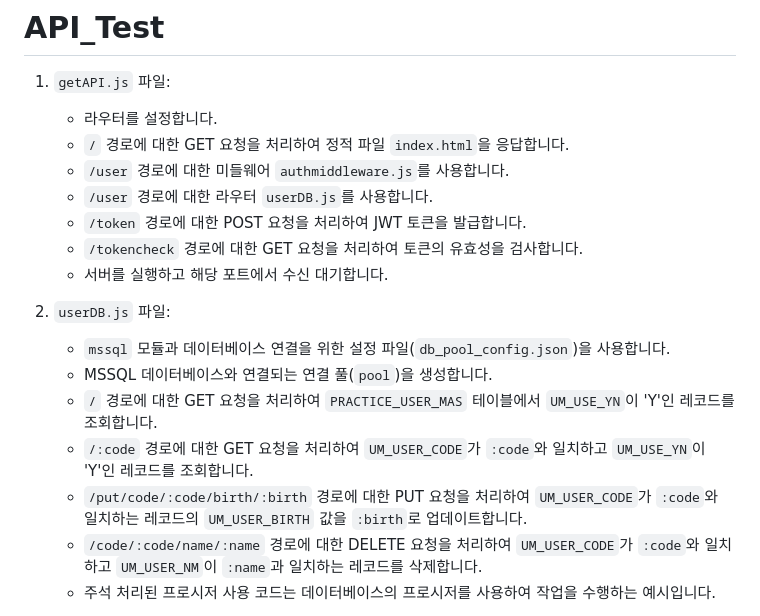
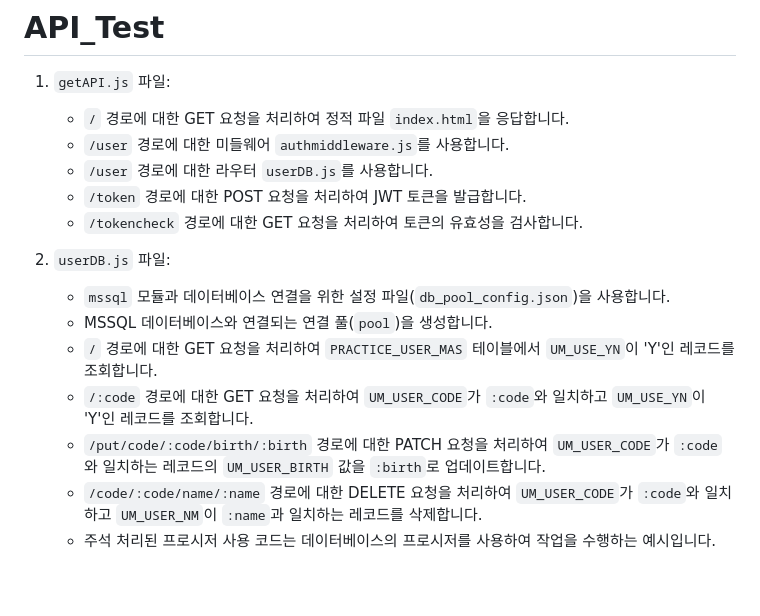
Before and after one commit to cms0403/API_Test, a Markdown page: README.md, the part around the change. Drawn GitHub-style; blank space fills up the shorter version.

```diff
--- a/README.md
+++ b/README.md
@@ -12,13 +12,11 @@ npm install express jsonwebtoken
 # API_Test
 1. `getAPI.js` 파일:
 
-   - 라우터를 설정합니다.
    - `/` 경로에 대한 GET 요청을 처리하여 정적 파일 `index.html`을 응답합니다.
    - `/user` 경로에 대한 미들웨어 `authmiddleware.js`를 사용합니다.
    - `/user` 경로에 대한 라우터 `userDB.js`를 사용합니다.
    - `/token` 경로에 대한 POST 요청을 처리하여 JWT 토큰을 발급합니다.
    - `/tokencheck` 경로에 대한 GET 요청을 처리하여 토큰의 유효성을 검사합니다.
-   - 서버를 실행하고 해당 포트에서 수신 대기합니다.
 
 2. `userDB.js` 파일:
 
@@ -26,7 +24,7 @@ npm install express jsonwebtoken
    - MSSQL 데이터베이스와 연결되는 연결 풀(`pool`)을 생성합니다.
    - `/` 경로에 대한 GET 요청을 처리하여 `PRACTICE_USER_MAS` 테이블에서 `UM_USE_YN`이 'Y'인 레코드를 조회합니다.
    - `/:code` 경로에 대한 GET 요청을 처리하여 `UM_USER_CODE`가 `:code`와 일치하고 `UM_USE_YN`이 'Y'인 레코드를 조회합니다.
-   - `/put/code/:code/birth/:birth` 경로에 대한 PUT 요청을 처리하여 `UM_USER_CODE`가 `:code`와 일치하는 레코드의 `UM_USER_BIRTH` 값을 `:birth`로 업데이트합니다.
+   - `/put/code/:code/birth/:birth` 경로에 대한 PATCH 요청을 처리하여 `UM_USER_CODE`가 `:code`와 일치하는 레코드의 `UM_USER_BIRTH` 값을 `:birth`로 업데이트합니다.
    - `/code/:code/name/:name` 경로에 대한 DELETE 요청을 처리하여 `UM_USER_CODE`가 `:code`와 일치하고 `UM_USER_NM`이 `:name`과 일치하는 레코드를 삭제합니다.
    - 주석 처리된 프로시저 사용 코드는 데이터베이스의 프로시저를 사용하여 작업을 수행하는 예시입니다.
 
```
